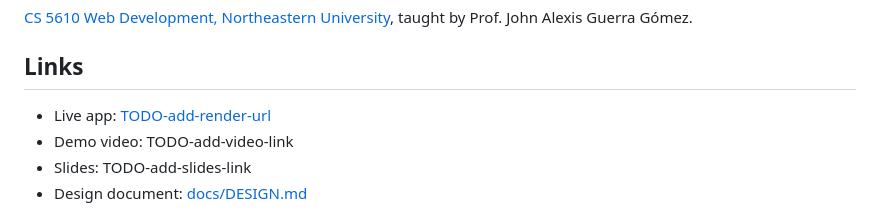
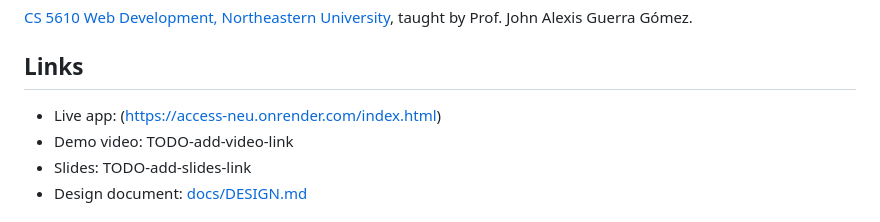
Before and after one commit to Drashti0913/access-neu, a Markdown page: README.md, the part around the change. Rendered like a GitHub page.

Commit message:
Fix live app link formatting in README.md

```diff
--- a/README.md
+++ b/README.md
@@ -19,7 +19,7 @@ taught by Prof. John Alexis Guerra Gómez.
 
 ## Links
 
-- Live app: [TODO-add-render-url](https://access-neu.onrender.com/index.html)
+- Live app: (https://access-neu.onrender.com/index.html)
 - Demo video: TODO-add-video-link
 - Slides: TODO-add-slides-link
 - Design document: [docs/DESIGN.md](docs/DESIGN.md)
```
